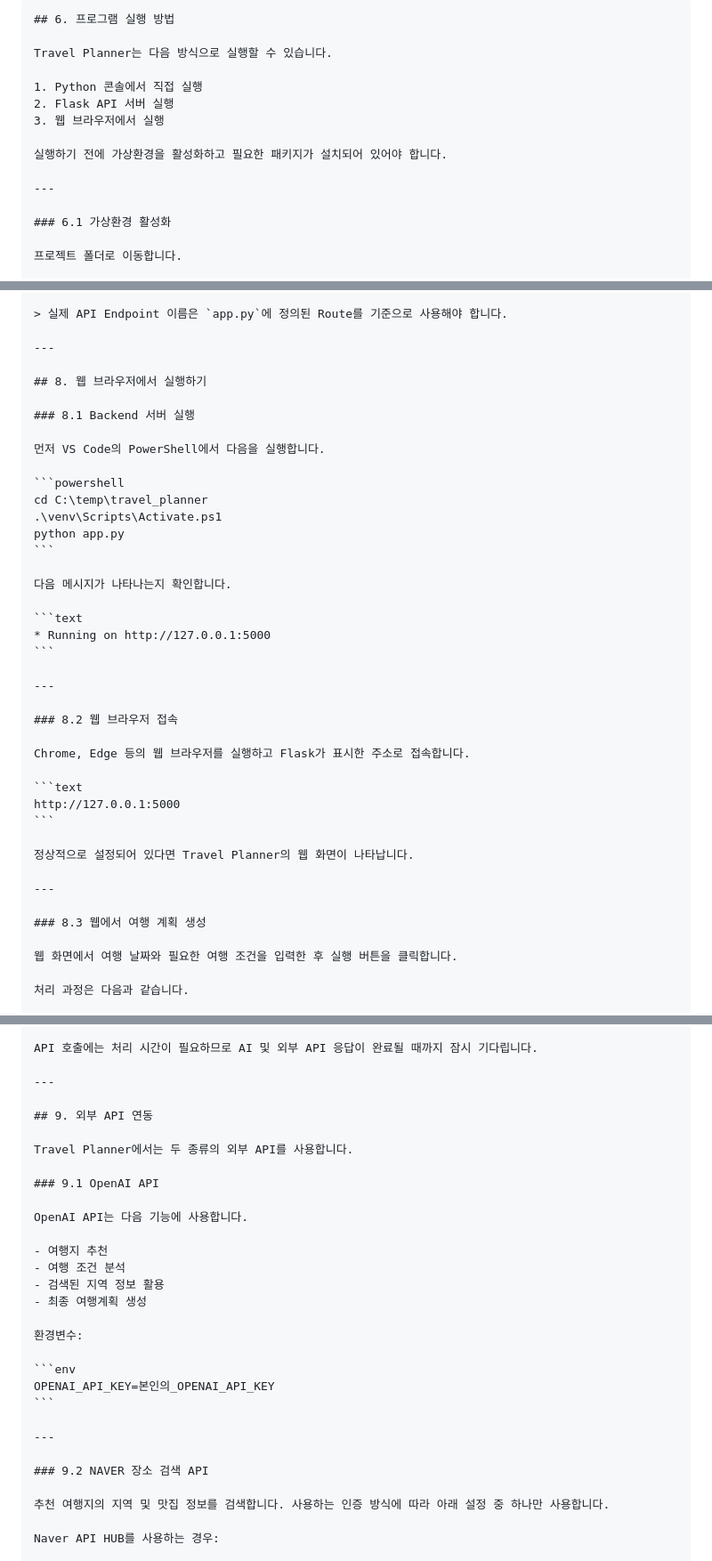
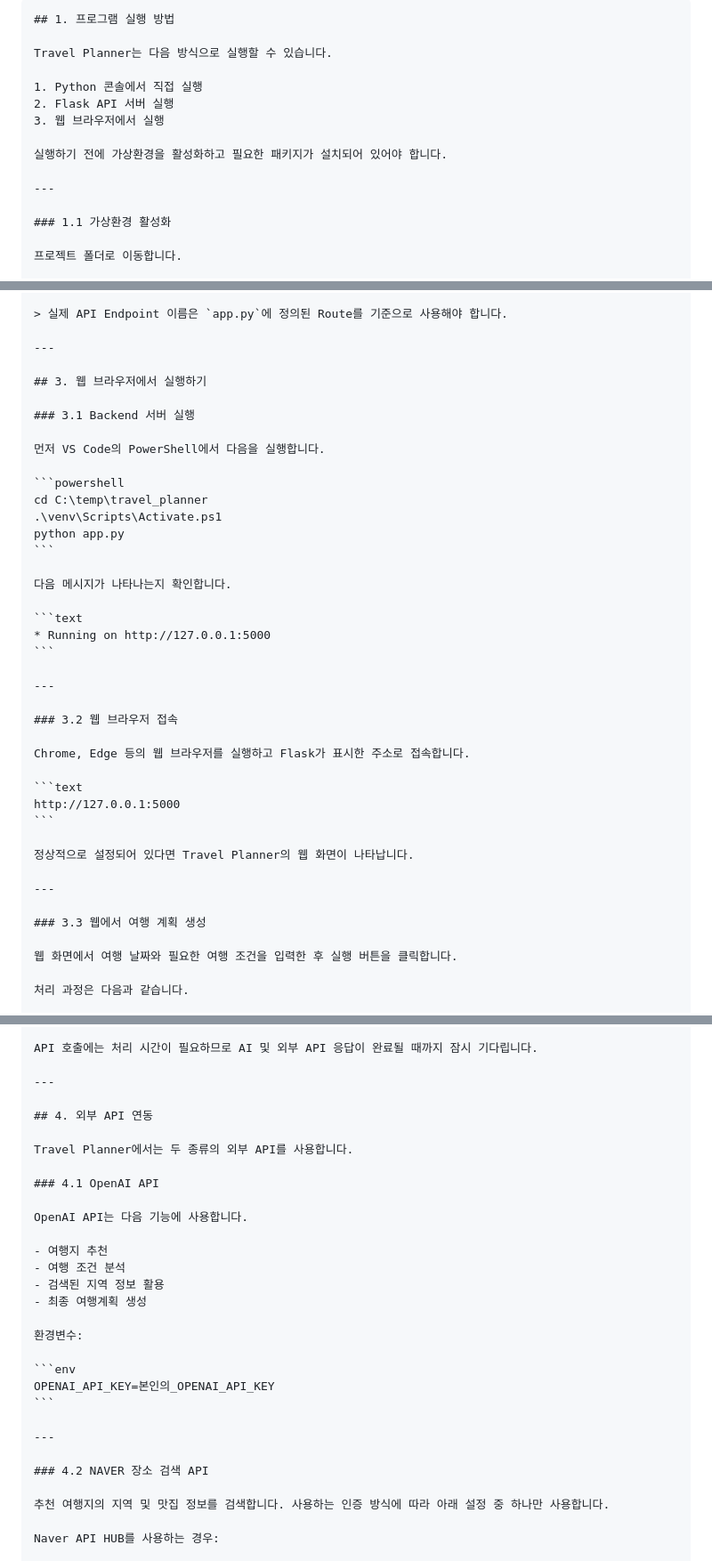
Before and after one commit to bigpark61/travel_planner, a Markdown page: README.md, 3 parts joined by grey strips. Shown at 89% size. GitHub-like rendering.

`````diff
--- a/README.md
+++ b/README.md
@@ -1,5 +1,5 @@
 ````markdown
-## 6. 프로그램 실행 방법
+## 1. 프로그램 실행 방법
 
 Travel Planner는 다음 방식으로 실행할 수 있습니다.
 
@@ -11,7 +11,7 @@ Travel Planner는 다음 방식으로 실행할 수 있습니다.
 
 ---
 
-### 6.1 가상환경 활성화
+### 1.1 가상환경 활성화
 
 프로젝트 폴더로 이동합니다.
 
@@ -166,9 +166,9 @@ POST 방식으로 여행 정보를 전달하면 Flask가 요청을 받아 OpenAI
 
 ---
 
-## 8. 웹 브라우저에서 실행하기
+## 3. 웹 브라우저에서 실행하기
 
-### 8.1 Backend 서버 실행
+### 3.1 Backend 서버 실행
 
 먼저 VS Code의 PowerShell에서 다음을 실행합니다.
 
@@ -186,7 +186,7 @@ python app.py
 
 ---
 
-### 8.2 웹 브라우저 접속
+### 3.2 웹 브라우저 접속
 
 Chrome, Edge 등의 웹 브라우저를 실행하고 Flask가 표시한 주소로 접속합니다.
 
@@ -198,7 +198,7 @@ http://127.0.0.1:5000
 
 ---
 
-### 8.3 웹에서 여행 계획 생성
+### 3.3 웹에서 여행 계획 생성
 
 웹 화면에서 여행 날짜와 필요한 여행 조건을 입력한 후 실행 버튼을 클릭합니다.
 
@@ -222,11 +222,11 @@ API 호출에는 처리 시간이 필요하므로 AI 및 외부 API 응답이
 
 ---
 
-## 9. 외부 API 연동
+## 4. 외부 API 연동
 
 Travel Planner에서는 두 종류의 외부 API를 사용합니다.
 
-### 9.1 OpenAI API
+### 4.1 OpenAI API
 
 OpenAI API는 다음 기능에 사용합니다.
 
@@ -243,7 +243,7 @@ OPENAI_API_KEY=본인의_OPENAI_API_KEY
 
 ---
 
-### 9.2 NAVER 장소 검색 API
+### 4.2 NAVER 장소 검색 API
 
 추천 여행지의 지역 및 맛집 정보를 검색합니다. 사용하는 인증 방식에 따라 아래 설정 중 하나만 사용합니다.
 
`````
Also changed, not shown: other parts of README.md (+8 -8 lines).
